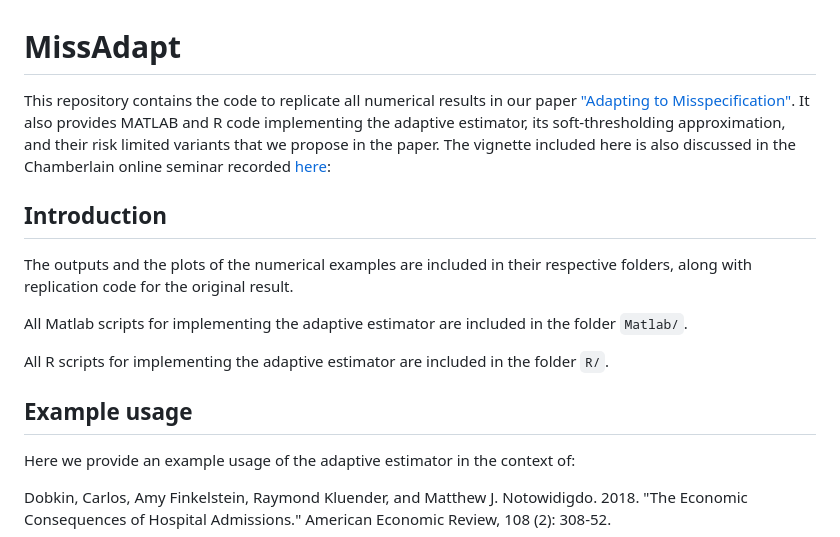
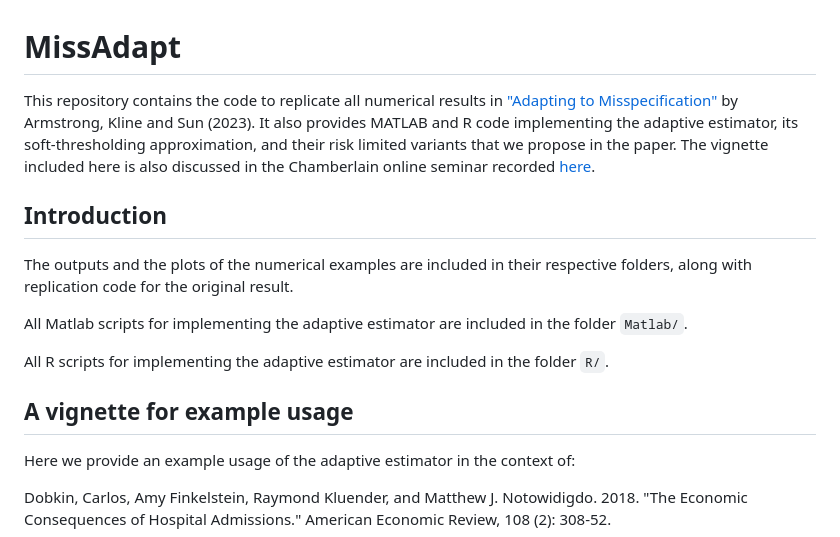
Before and after one commit to lsun20/MissAdapt, a Markdown page: README.md, the part around the change. Rendered like a GitHub page.

Commit message:
Wording change

```diff
--- a/README.md
+++ b/README.md
@@ -1,6 +1,6 @@
 # MissAdapt
 
-This repository contains the code to replicate all numerical results in our paper ["Adapting to Misspecification"](https://arxiv.org/pdf/2305.14265.pdf).  It also provides MATLAB and R code implementing the adaptive estimator, its soft-thresholding approximation, and their risk limited variants that we propose in the paper.  The vignette included here is also discussed in the Chamberlain online seminar recorded [here](https://youtu.be/JrDsCW-1h6A):
+This repository contains the code to replicate all numerical results in ["Adapting to Misspecification"](https://arxiv.org/pdf/2305.14265.pdf) by Armstrong, Kline and Sun (2023).  It also provides MATLAB and R code implementing the adaptive estimator, its soft-thresholding approximation, and their risk limited variants that we propose in the paper.  The vignette included here is also discussed in the Chamberlain online seminar recorded [here](https://youtu.be/JrDsCW-1h6A).
 
 
 ## Introduction
@@ -10,7 +10,7 @@ All Matlab scripts for implementing the adaptive estimator are included in the f
 
 All R scripts for implementing the adaptive estimator are included in the folder `R/`.
 
-## Example usage
+## A vignette for example usage
 Here we provide an example usage of the adaptive estimator in the context of:
 
 Dobkin, Carlos, Amy Finkelstein, Raymond Kluender, and Matthew J. Notowidigdo. 2018. "The Economic Consequences of Hospital Admissions." American Economic Review, 108 (2): 308-52.
```
